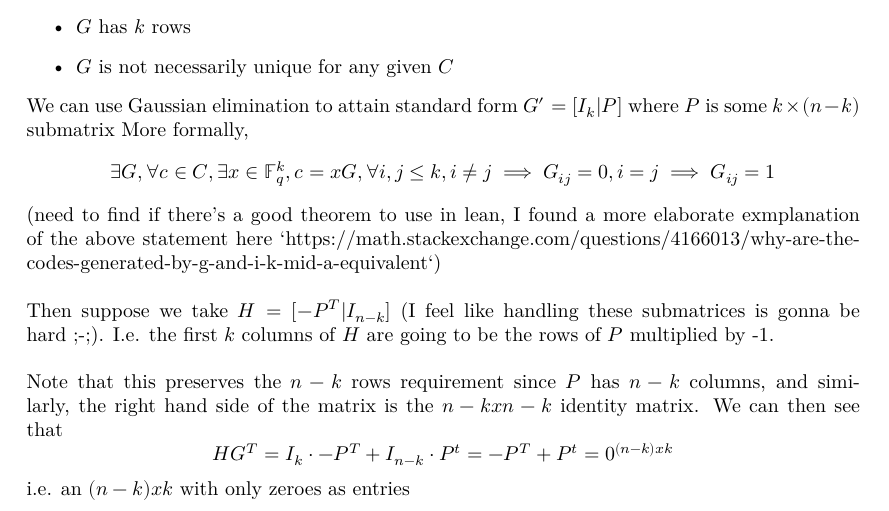
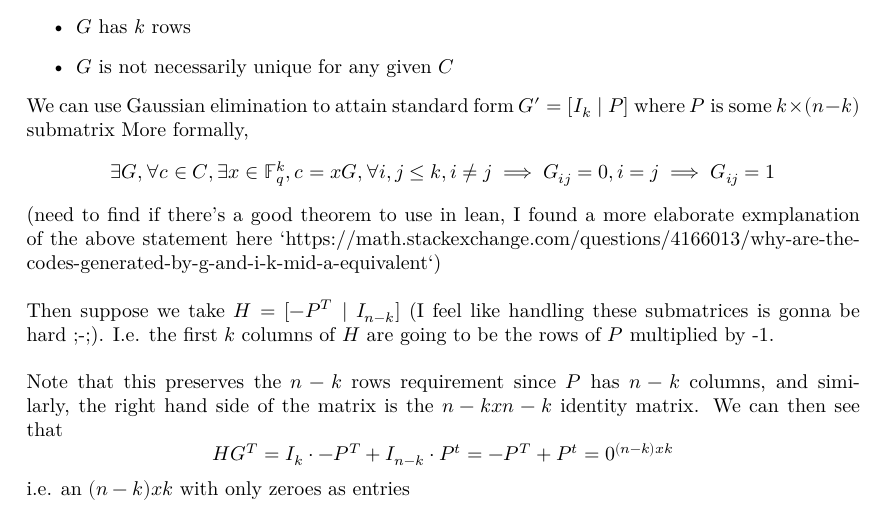
Before and after one commit to wurtylex/LeanECC, a LaTeX document (blueprint/src/print.tex, which reads blueprint/src/sections/LinearCodes/lemmas.tex): part of page 5 of 8, cut so that both start at the same text. Compiled offline with XeLaTeX.

Commit message:
switch to mid

```diff
--- a/blueprint/src/sections/LinearCodes/lemmas.tex
+++ b/blueprint/src/sections/LinearCodes/lemmas.tex
@@ -66,7 +66,7 @@ We must have $C = \{\mathbf{f}G \mid f \in \mathbb{F}^{k}_{q}\}$.
         \item $G$ has $k$ rows
         \item $G$ is not necessarily unique for any given $C$
     \end{itemize}
-    We can use Gaussian elimination to attain standard form $G'=[I_k|P]$ where $P$ is some $k \times (n-k)$ submatrix
+    We can use Gaussian elimination to attain standard form $G'=[I_k\mid P]$ where $P$ is some $k \times (n-k)$ submatrix
         More formally,
         \[
             \exists G, \forall c \in C, \exists x\in \mathbb{F}^{k}_{q}, c=xG, \forall i,j \leq k , i\neq j \implies G_{ij} = 0, i=j \implies G_{ij}=1
@@ -74,7 +74,7 @@ We must have $C = \{\mathbf{f}G \mid f \in \mathbb{F}^{k}_{q}\}$.
     (need to find if there's a good theorem to use in lean, I found a more elaborate exmplanation of the above statement here
         `https://math.stackexchange.com/questions/4166013/why-are-the-codes-generated-by-g-and-i-k-mid-a-equivalent`)
     \\\\
-    Then suppose we take $H=[-P^T|I_{n-k}]$ (I feel like handling these submatrices is gonna be hard ;-;). I.e. the first $k$ columns of $H$ are going to be the rows of $P$ multiplied by -1.
+    Then suppose we take $H=[-P^T\mid I_{n-k}]$ (I feel like handling these submatrices is gonna be hard ;-;). I.e. the first $k$ columns of $H$ are going to be the rows of $P$ multiplied by -1.
     \\\\
     Note that this preserves the $n-k$ rows requirement since $P$ has $n-k$ columns, and similarly, the right hand side of the matrix is the $n-k x n-k$ identity matrix. We can then see that
     \[HG^T=I_k\cdot -P^T + I_{n-k}\cdot P^t= -P^T+P^t=0^{(n-k) x k}\] i.e. an $(n-k) x k$ with only zeroes as entries
```
